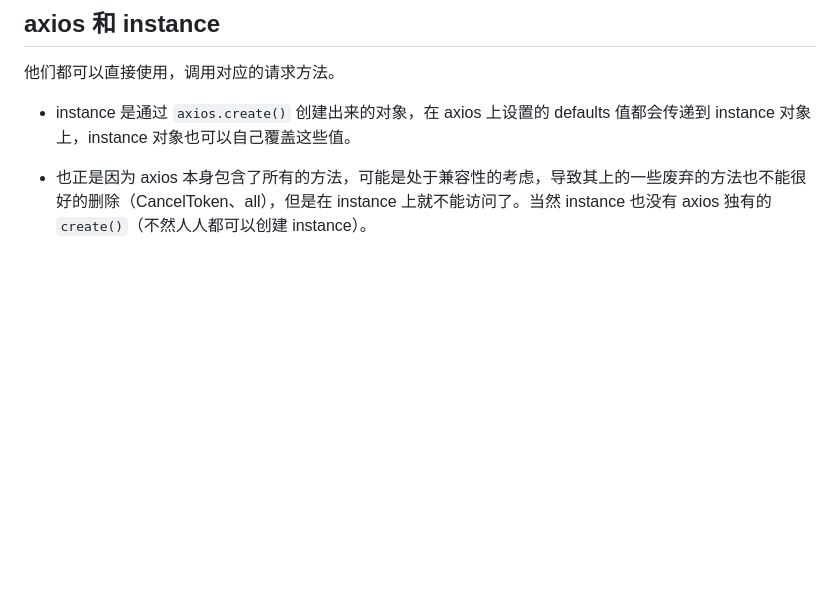
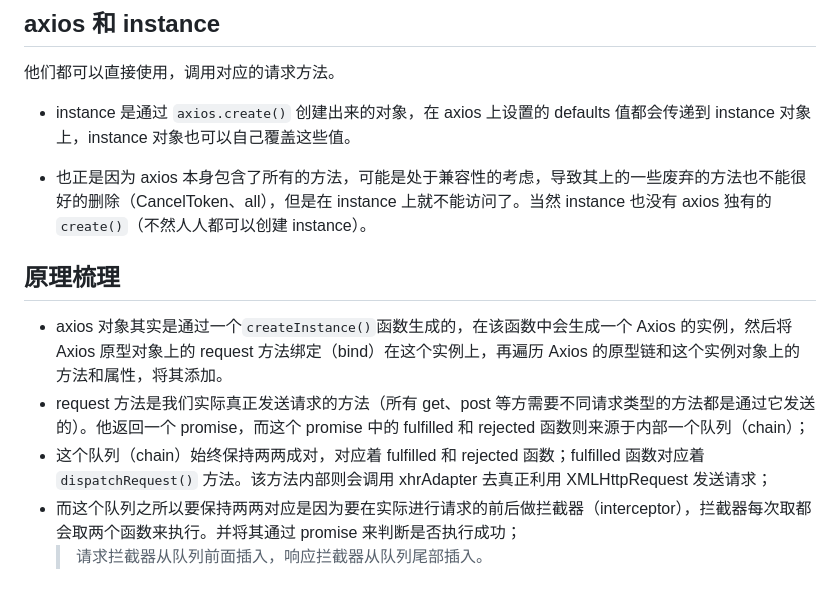
Before and after one commit to fxh31/Axios-demo, a Markdown page: index.md, the part around the change. Rendered like a GitHub page; blank space fills up the shorter version.

Commit message:
axios summary

```diff
--- a/index.md
+++ b/index.md
@@ -128,3 +128,11 @@ axios 从语法上来看并不是 Axios 直接创建实例而来的，它是通
 - instance 是通过 `axios.create()` 创建出来的对象，在 axios 上设置的 defaults 值都会传递到 instance 对象上，instance 对象也可以自己覆盖这些值。
 
 - 也正是因为 axios 本身包含了所有的方法，可能是处于兼容性的考虑，导致其上的一些废弃的方法也不能很好的删除（CancelToken、all），但是在 instance 上就不能访问了。当然 instance 也没有 axios 独有的 `create()`（不然人人都可以创建 instance）。
+
+## 原理梳理
+
+- axios 对象其实是通过一个`createInstance()`函数生成的，在该函数中会生成一个 Axios 的实例，然后将 Axios 原型对象上的 request 方法绑定（bind）在这个实例上，再遍历 Axios 的原型链和这个实例对象上的方法和属性，将其添加。
+- request 方法是我们实际真正发送请求的方法（所有 get、post 等方需要不同请求类型的方法都是通过它发送的）。他返回一个 promise，而这个 promise 中的 fulfilled 和 rejected 函数则来源于内部一个队列（chain）；
+- 这个队列（chain）始终保持两两成对，对应着 fulfilled 和 rejected 函数；fulfilled 函数对应着 `dispatchRequest()` 方法。该方法内部则会调用 xhrAdapter 去真正利用 XMLHttpRequest 发送请求；
+- 而这个队列之所以要保持两两对应是因为要在实际进行请求的前后做拦截器（interceptor），拦截器每次取都会取两个函数来执行。并将其通过 promise 来判断是否执行成功；
+  > 请求拦截器从队列前面插入，响应拦截器从队列尾部插入。
```
